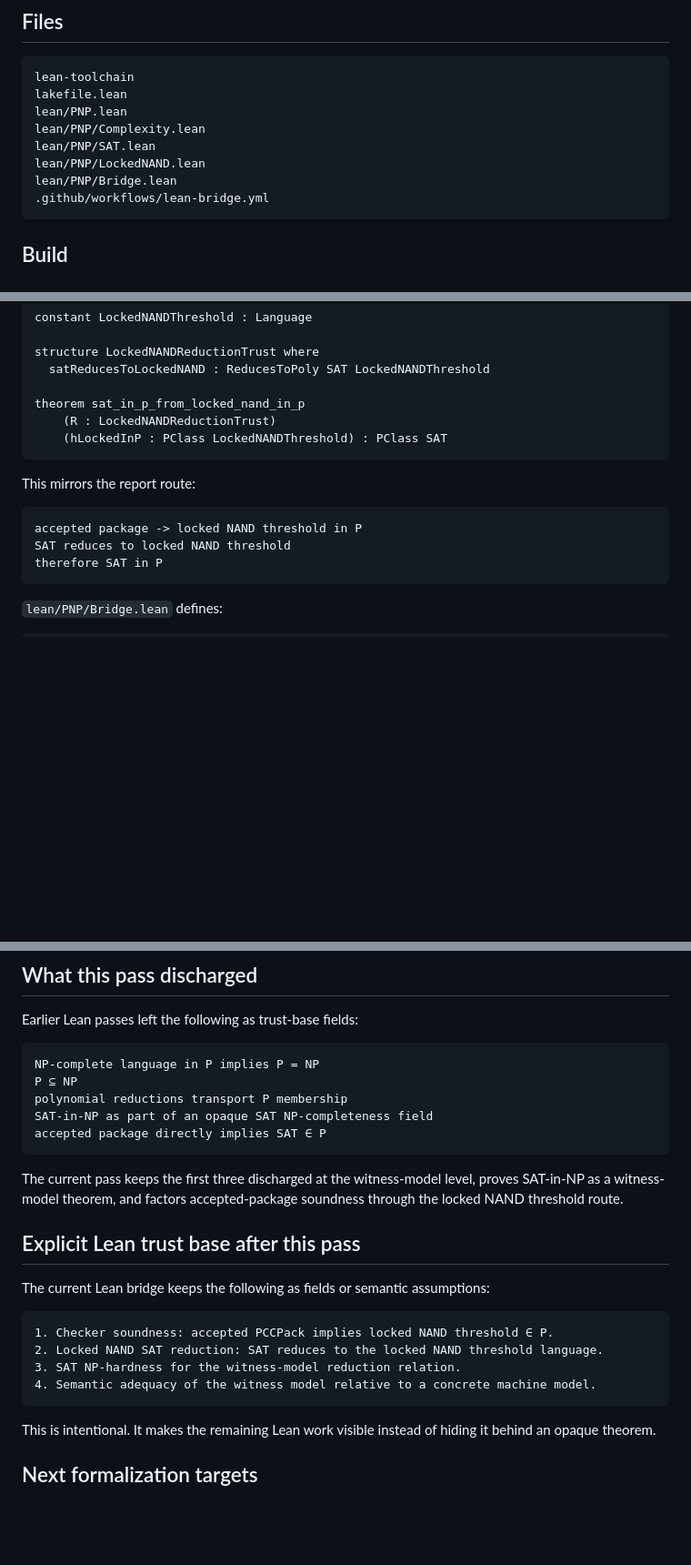
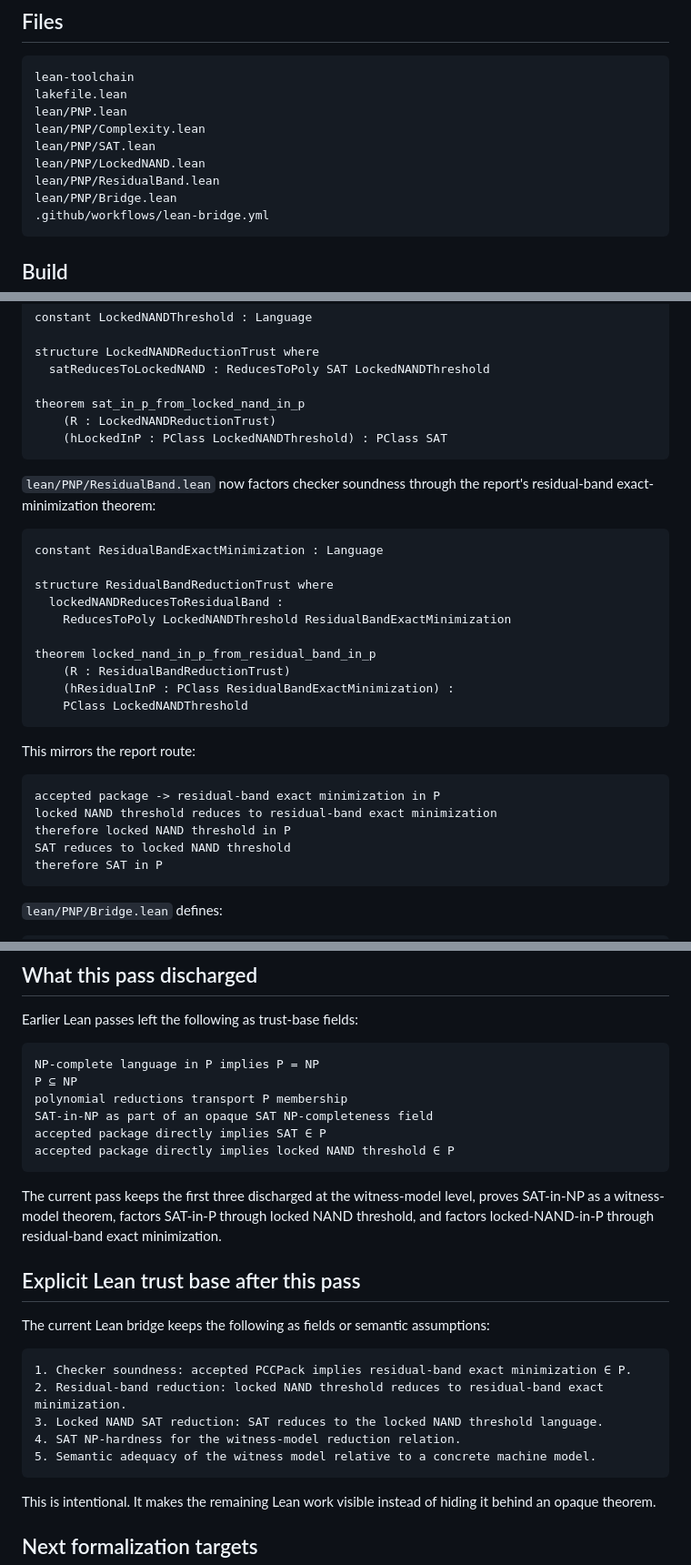
Before and after one commit to aisknab/pnp, a Markdown page: docs/lean_bridge.md, 3 parts joined by grey strips. Shown at 91% size. Drawn GitHub-style; blank space fills up the shorter version.

Commit message:
docs: document residual-band Lean route

````diff
--- a/docs/lean_bridge.md
+++ b/docs/lean_bridge.md
@@ -19,6 +19,7 @@ lean/PNP.lean
 lean/PNP/Complexity.lean
 lean/PNP/SAT.lean
 lean/PNP/LockedNAND.lean
+lean/PNP/ResidualBand.lean
 lean/PNP/Bridge.lean
 .github/workflows/lean-bridge.yml
 ```
@@ -115,10 +116,27 @@ theorem sat_in_p_from_locked_nand_in_p
     (hLockedInP : PClass LockedNANDThreshold) : PClass SAT
 ```
 
+`lean/PNP/ResidualBand.lean` now factors checker soundness through the report's residual-band exact-minimization theorem:
+
+```lean
+constant ResidualBandExactMinimization : Language
+
+structure ResidualBandReductionTrust where
+  lockedNANDReducesToResidualBand :
+    ReducesToPoly LockedNANDThreshold ResidualBandExactMinimization
+
+theorem locked_nand_in_p_from_residual_band_in_p
+    (R : ResidualBandReductionTrust)
+    (hResidualInP : PClass ResidualBandExactMinimization) :
+    PClass LockedNANDThreshold
+```
+
 This mirrors the report route:
 
 ```text
-accepted package -> locked NAND threshold in P
+accepted package -> residual-band exact minimization in P
+locked NAND threshold reduces to residual-band exact minimization
+therefore locked NAND threshold in P
 SAT reduces to locked NAND threshold
 therefore SAT in P
 ```
@@ -158,19 +176,21 @@ P ⊆ NP
 polynomial reductions transport P membership
 SAT-in-NP as part of an opaque SAT NP-completeness field
 accepted package directly implies SAT ∈ P
+accepted package directly implies locked NAND threshold ∈ P
 ```
 
-The current pass keeps the first three discharged at the witness-model level, proves SAT-in-NP as a witness-model theorem, and factors accepted-package soundness through the locked NAND threshold route.
+The current pass keeps the first three discharged at the witness-model level, proves SAT-in-NP as a witness-model theorem, factors SAT-in-P through locked NAND threshold, and factors locked-NAND-in-P through residual-band exact minimization.
 
 ## Explicit Lean trust base after this pass
 
 The current Lean bridge keeps the following as fields or semantic assumptions:
 
 ```text
-1. Checker soundness: accepted PCCPack implies locked NAND threshold ∈ P.
-2. Locked NAND SAT reduction: SAT reduces to the locked NAND threshold language.
-3. SAT NP-hardness for the witness-model reduction relation.
-4. Semantic adequacy of the witness model relative to a concrete machine model.
+1. Checker soundness: accepted PCCPack implies residual-band exact minimization ∈ P.
+2. Residual-band reduction: locked NAND threshold reduces to residual-band exact minimization.
+3. Locked NAND SAT reduction: SAT reduces to the locked NAND threshold language.
+4. SAT NP-hardness for the witness-model reduction relation.
+5. Semantic adequacy of the witness model relative to a concrete machine model.
 ```
 
 This is intentional. It makes the remaining Lean work visible instead of hiding it behind an opaque theorem.
````
